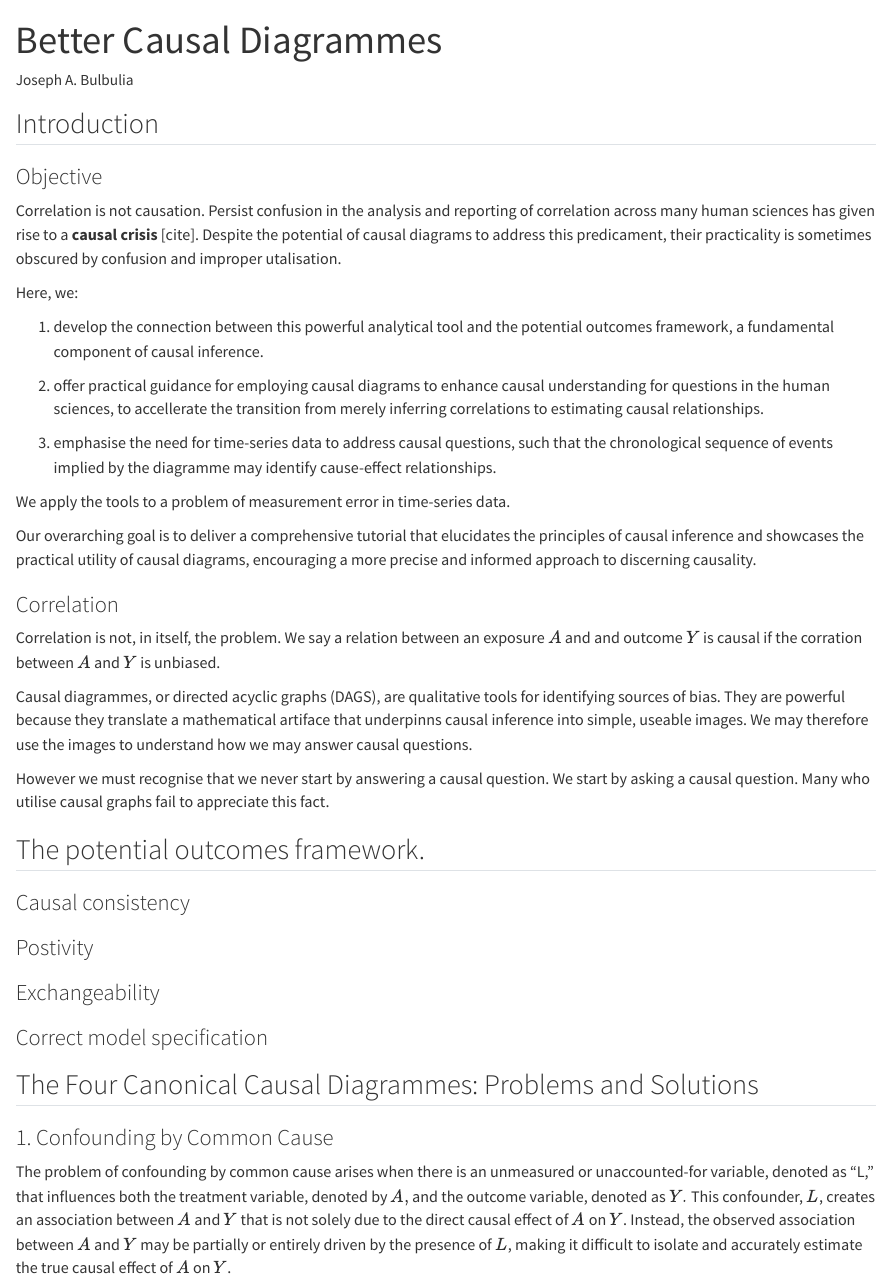
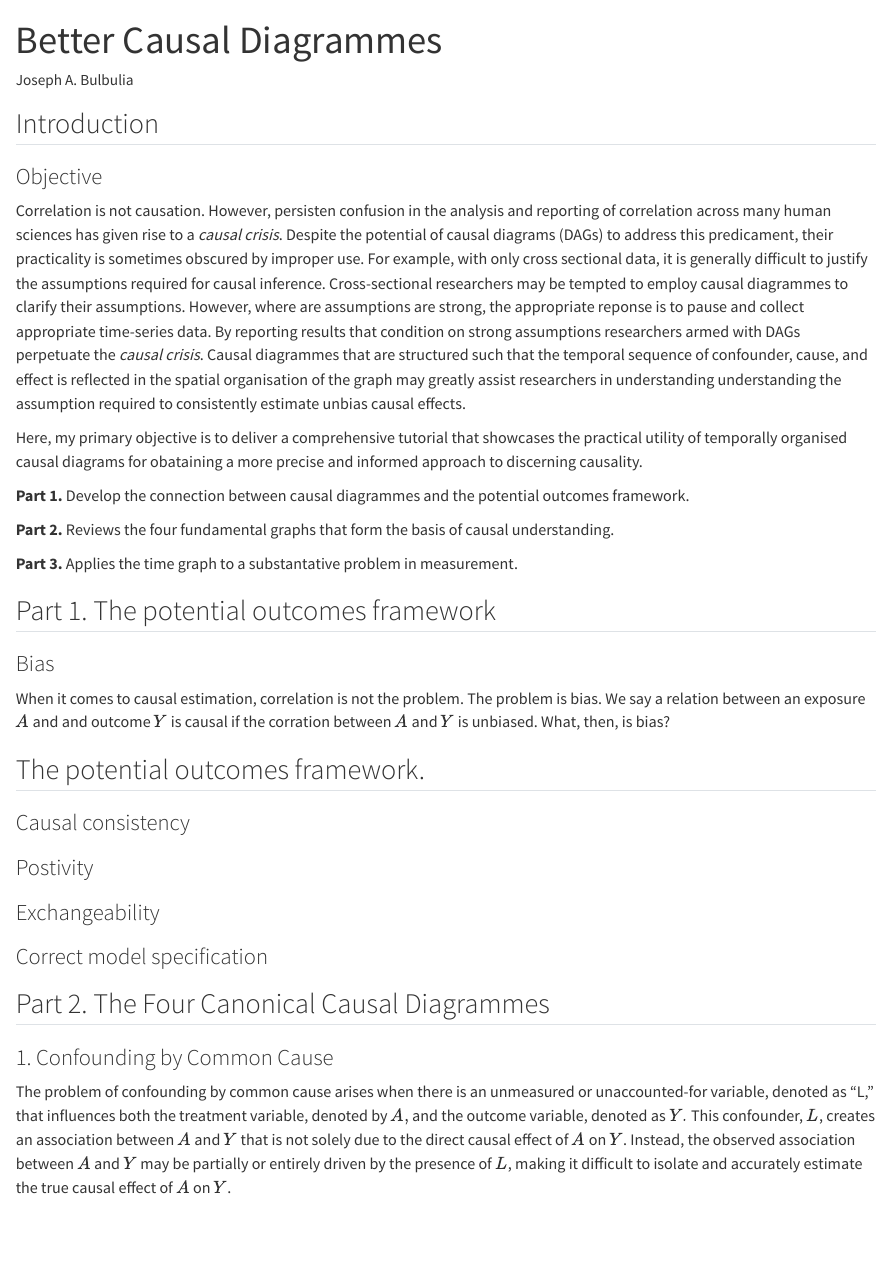
Before and after one commit to go-bayes/00_drafts, a Quarto document (23-bulbulia-causal-diagrammes/causal-dags.qmd): the page in a window 1100 px wide, from its top. Rendered offline with R 4.5, knitr and Pandoc in place of Quarto, with nearby package versions; some code elsewhere in the file could not run offline.

Commit message:
attempted change again using gitkraken

````diff
--- a/23-bulbulia-causal-diagrammes/causal-dags.qmd
+++ b/23-bulbulia-causal-diagrammes/causal-dags.qmd
@@ -53,30 +53,25 @@ push_mods <-
 
 ### Objective
 
- Correlation is not causation. Persist confusion in the analysis and reporting of correlation across many human sciences has given rise to a **causal crisis** [cite]. Despite the potential of causal diagrams to address this predicament, their practicality is sometimes obscured by confusion and improper utalisation.
+ Correlation is not causation. However, persisten confusion in the analysis and reporting of correlation across many human sciences has given rise to a *causal crisis*. Despite the potential of causal diagrams (DAGs) to address this predicament, their practicality is sometimes obscured by improper use. For example, with only cross sectional data, it is generally difficult to justify the assumptions required for causal inference. Cross-sectional researchers may be tempted to employ causal diagrammes to clarify their assumptions. However, where are assumptions are strong, the appropriate reponse is to pause and collect appropriate time-series data. By reporting results that condition on strong assumptions researchers armed with DAGs perpetuate the *causal crisis*. Causal diagrammes that are structured such that the temporal sequence of confounder, cause, and effect is reflected in the spatial organisation of the graph may greatly assist researchers in understanding understanding the assumption required to consistently estimate unbias causal effects.
 
-Here, we:
+Here, my primary objective is to deliver a comprehensive tutorial that showcases the practical utility of temporally organised causal diagrams for obataining a more precise and informed approach to discerning causality.
 
-1. develop the connection between this powerful analytical tool and the potential outcomes framework, a fundamental component of causal inference.
+**Part 1.** Develop the connection between causal diagrammes and the potential outcomes framework.
 
-2. offer practical guidance for employing causal diagrams to enhance causal understanding for questions in the human sciences, to accellerate the transition from merely inferring correlations to estimating causal relationships.
+**Part 2.** Reviews the four fundamental graphs that form the basis of causal understanding.
 
-3. emphasise the need for time-series data to address causal questions, such that the chronological sequence of events implied by the diagramme may identify cause-effect relationships.
+**Part 3.** Applies the time graph to a substantative problem in measurement.
 
-We apply the tools to a problem of measurement error in time-series data.
 
-Our overarching goal is to deliver a comprehensive tutorial that elucidates the principles of causal inference and showcases the practical utility of causal diagrams, encouraging a more precise and informed approach to discerning causality.
+## Part 1.  The potential outcomes framework
 
-### Correlation
 
-Correlation is not, in itself, the problem. We say a relation between an exposure $A$ and and outcome $Y$ is causal if the corration between $A$ and $Y$ is unbiased.
+### Bias
 
-Causal diagrammes, or directed acyclic graphs (DAGS), are qualitative tools for identifying sources of bias. They are powerful because they translate a mathematical artiface that underpinns causal inference into simple, useable images. We may therefore use the images to understand how we may answer causal questions.
-
-However we must recognise that we never start by answering a causal question.  We start by asking a causal question. Many who utilise causal graphs fail to appreciate this fact.
+When it comes to causal estimation, correlation is not the problem. The problem is bias. We say a relation between an exposure $A$ and and outcome $Y$ is causal if the corration between $A$ and $Y$ is unbiased.  What, then, is bias?
 
 ## The potential outcomes framework.
-
 
 ### Causal consistency
 
@@ -87,7 +82,7 @@ However we must recognise that we never start by answering a causal question.  W
 ### Correct model specification
 
 
-## The Four Canonical Causal Diagrammes: Problems and Solutions
+## Part 2. The Four Canonical Causal Diagrammes
 
 ```{r}
 #| include: false
````
